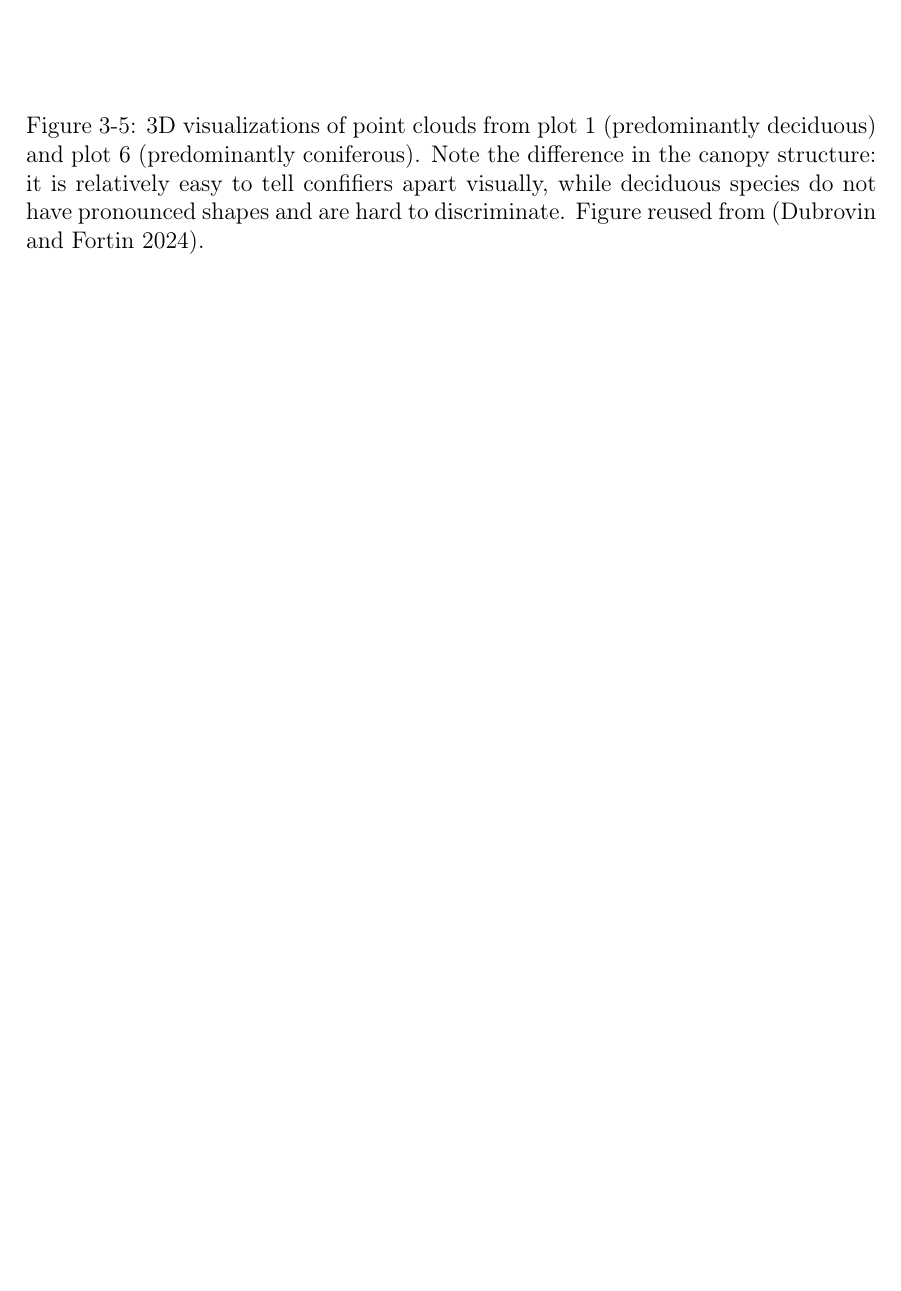
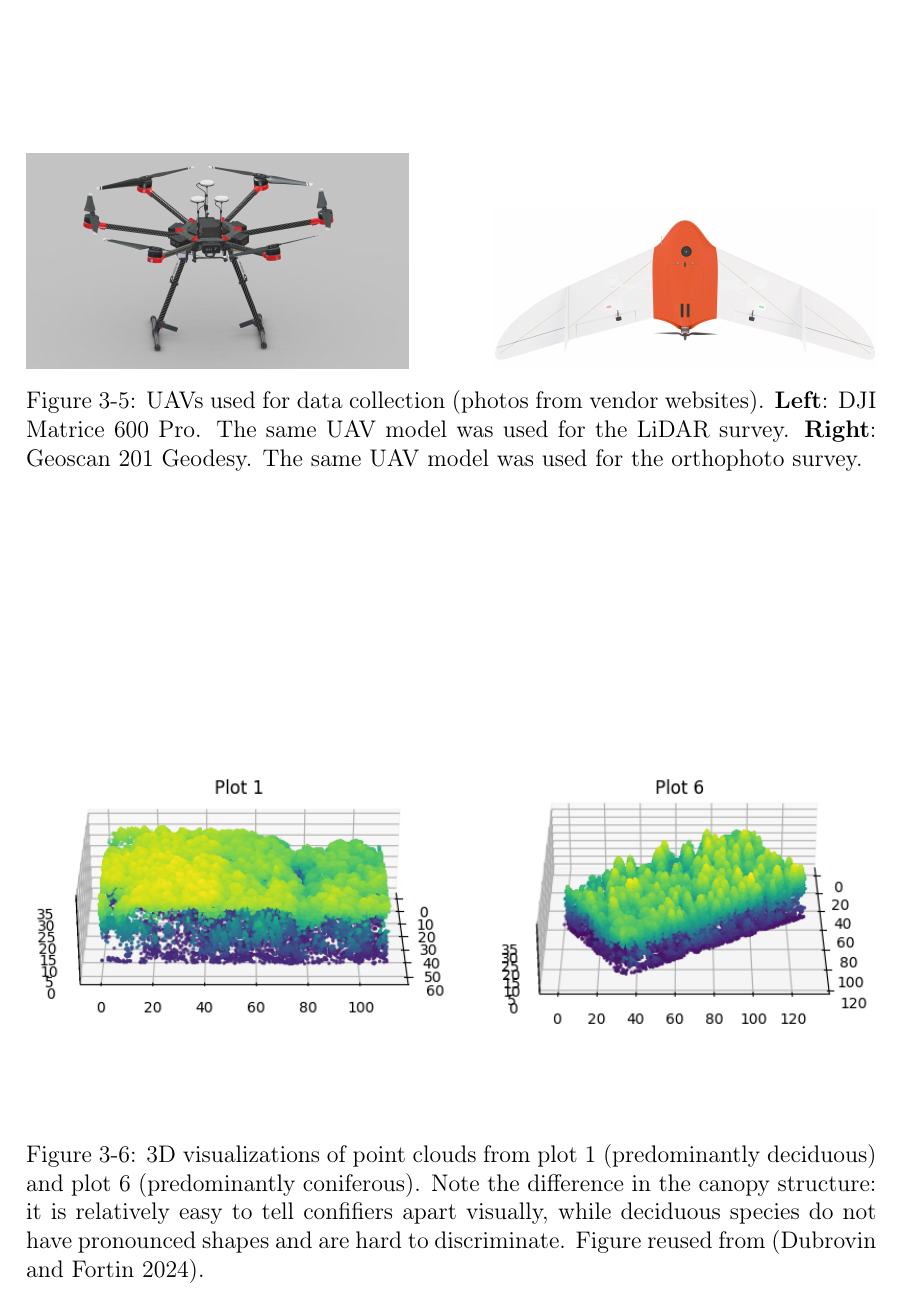
Before and after one commit to iod-ine/thesis, a LaTeX thesis (latex/main.tex, which reads latex/chapters/03_materials_and_methods.tex): part of page 42 of 82, cut at the place of the change, the shorter picture padded with empty space. Compiled offline with pdfLaTeX.

Commit message:
Add UAVs figure to the PDF

```diff
--- a/latex/chapters/03_materials_and_methods.tex
+++ b/latex/chapters/03_materials_and_methods.tex
@@ -128,6 +128,27 @@ LiDAR point cloud of plot 10.}
 }
 \caption{\label{fig-example-ortho}A visualization of the orthophoto of
 plot 10.}
+\end{figure}
+
+\begin{figure}
+\centering
+\begin{subfigure}[b]{0.45\textwidth}
+    \centering
+    \includegraphics[width=\textwidth]{../images/dji-matrice-600-pro.jpeg}
+\end{subfigure}
+\hfill
+\begin{subfigure}[b]{0.45\textwidth}
+    \centering
+    \includegraphics[width=\textwidth]{../images/geoscan_201_geodesy.jpg}
+\end{subfigure}
+\caption{
+    UAVs used for data collection (photos from vendor websites).
+    \textbf{Left}: DJI Matrice 600 Pro.
+    The same UAV model was used for the LiDAR survey.
+    \textbf{Right}: Geoscan 201 Geodesy.
+    The same UAV model was used for the orthophoto survey.
+}
+\label{fig-uavs}
 \end{figure}
 
 Table~\ref{tbl-lysva-plot-stats} shows some descriptive statistics for each plot in the field inventory: the number of trees in the plot, average \gls{lidar} point density in points per square meter, and dominant species type.
```
